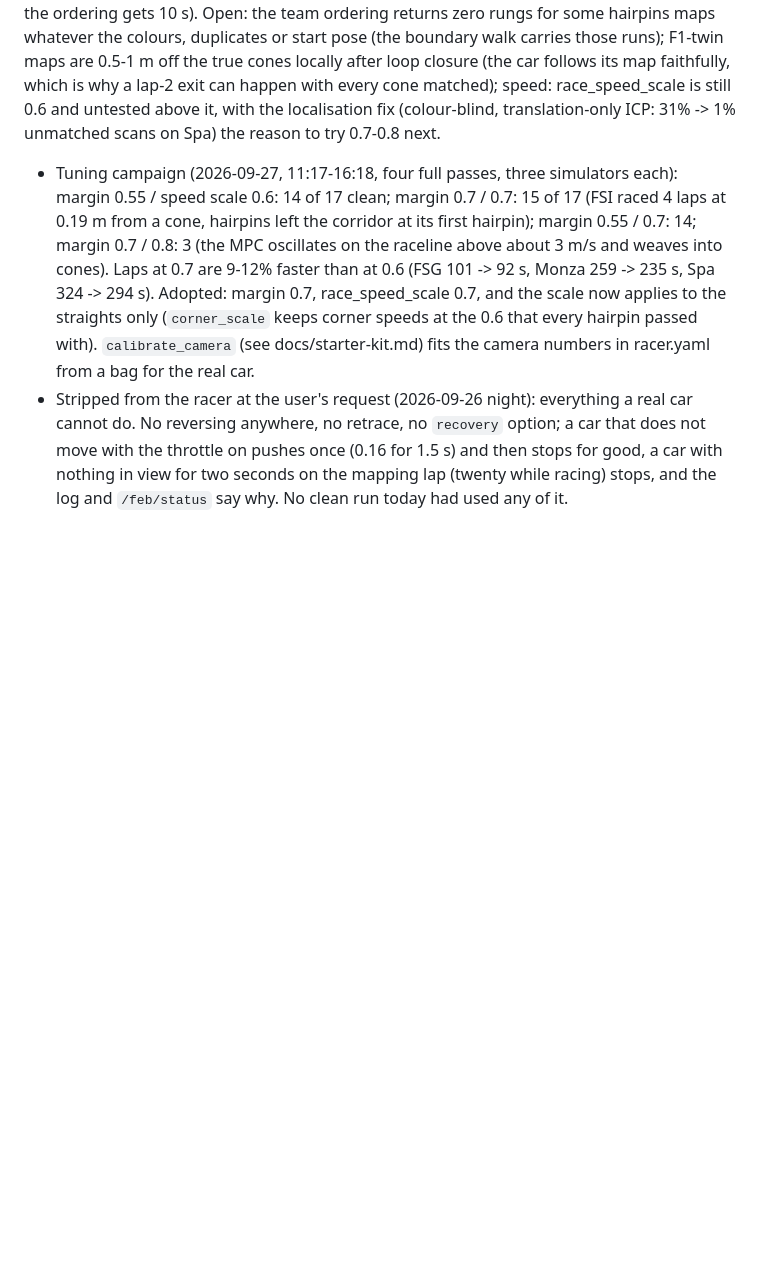
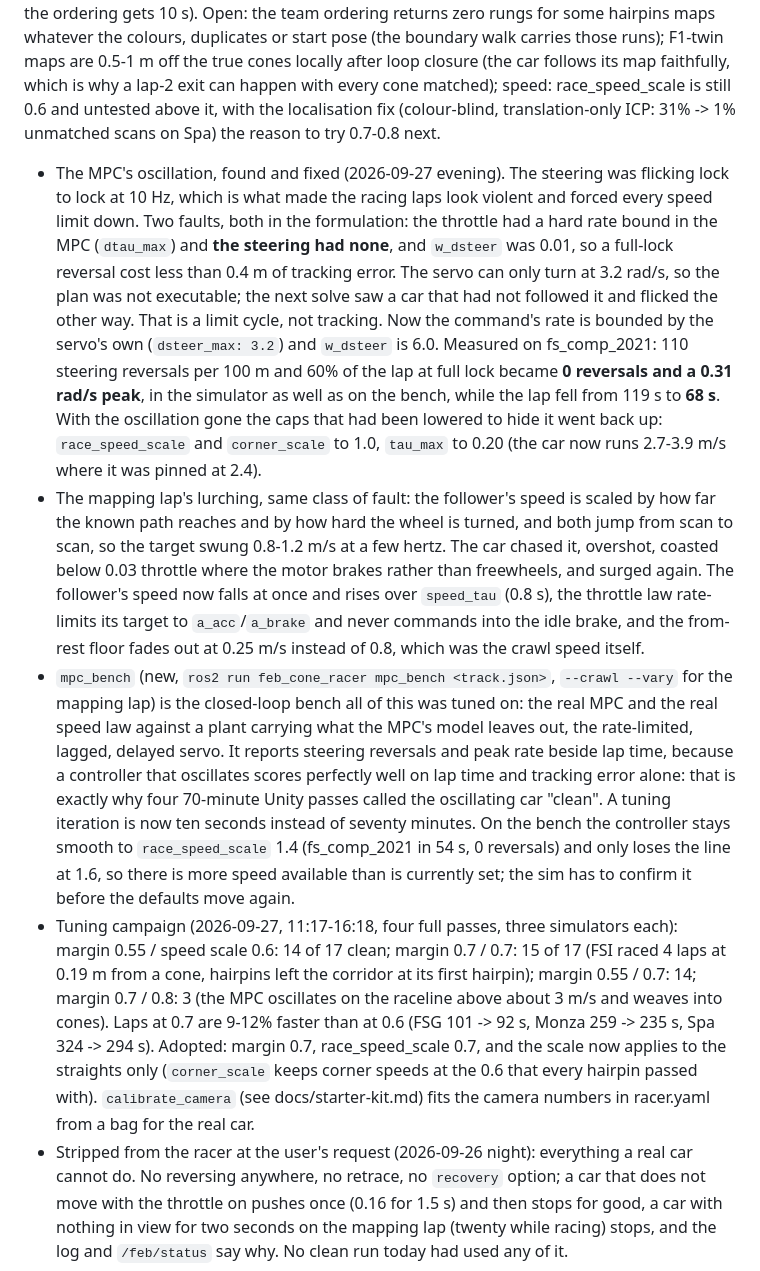
Before and after one commit to Pranman1/feb-racing, a Markdown page: STATUS.md, the part around the change. Rendered like a GitHub page; blank space fills up the shorter version.

Commit message:
STATUS: the MPC oscillation and the mapping-lap lurching, their causes and the bench that found them
Co-Authored-By: Claude Opus 5 (1M context) <noreply@anthropic.com>
Claude-Session: https://claude.ai/code/session_01Lsy62Kyf6iHVnXtg8GygRH

```diff
--- a/STATUS.md
+++ b/STATUS.md
@@ -321,6 +321,9 @@ ghost, cones, the track menu, 2-car spawning with the RCT. All compile; expect s
 | spa_cones | 551.7 | ordering | 3 | 322-329 | 0.48 |  |
 
   The two misses are run-to-run variance while racing, not lap-one failures: esses left the corridor on lap 5 in two passes running (four clean laps first, both times since the raceline margin went from 0.55 to 0.7 m, so that margin is the first suspect); FSI stalled to 0.1 m/s while racing with a perfect map match, which only appeared after the MPC was fed the speed from consecutive matched poses instead of the wheels, and that change is reverted. Earlier passes tonight: 14/17 and 14/17 (rectangle's first corner and hairpins' walk, both fixed since: the reactive centreline is walked from both cone chains, the walk track is tidied like the ordering's, the ordering gets 10 s). Open: the team ordering returns zero rungs for some hairpins maps whatever the colours, duplicates or start pose (the boundary walk carries those runs); F1-twin maps are 0.5-1 m off the true cones locally after loop closure (the car follows its map faithfully, which is why a lap-2 exit can happen with every cone matched); speed: race_speed_scale is still 0.6 and untested above it, with the localisation fix (colour-blind, translation-only ICP: 31% -> 1% unmatched scans on Spa) the reason to try 0.7-0.8 next.
+- The MPC's oscillation, found and fixed (2026-09-27 evening). The steering was flicking lock to lock at 10 Hz, which is what made the racing laps look violent and forced every speed limit down. Two faults, both in the formulation: the throttle had a hard rate bound in the MPC (`dtau_max`) and **the steering had none**, and `w_dsteer` was 0.01, so a full-lock reversal cost less than 0.4 m of tracking error. The servo can only turn at 3.2 rad/s, so the plan was not executable; the next solve saw a car that had not followed it and flicked the other way. That is a limit cycle, not tracking. Now the command's rate is bounded by the servo's own (`dsteer_max: 3.2`) and `w_dsteer` is 6.0. Measured on fs_comp_2021: 110 steering reversals per 100 m and 60% of the lap at full lock became **0 reversals and a 0.31 rad/s peak**, in the simulator as well as on the bench, while the lap fell from 119 s to **68 s**. With the oscillation gone the caps that had been lowered to hide it went back up: `race_speed_scale` and `corner_scale` to 1.0, `tau_max` to 0.20 (the car now runs 2.7-3.9 m/s where it was pinned at 2.4).
+- The mapping lap's lurching, same class of fault: the follower's speed is scaled by how far the known path reaches and by how hard the wheel is turned, and both jump from scan to scan, so the target swung 0.8-1.2 m/s at a few hertz. The car chased it, overshot, coasted below 0.03 throttle where the motor brakes rather than freewheels, and surged again. The follower's speed now falls at once and rises over `speed_tau` (0.8 s), the throttle law rate-limits its target to `a_acc`/`a_brake` and never commands into the idle brake, and the from-rest floor fades out at 0.25 m/s instead of 0.8, which was the crawl speed itself.
+- `mpc_bench` (new, `ros2 run feb_cone_racer mpc_bench <track.json>`, `--crawl --vary` for the mapping lap) is the closed-loop bench all of this was tuned on: the real MPC and the real speed law against a plant carrying what the MPC's model leaves out, the rate-limited, lagged, delayed servo. It reports steering reversals and peak rate beside lap time, because a controller that oscillates scores perfectly well on lap time and tracking error alone: that is exactly why four 70-minute Unity passes called the oscillating car "clean". A tuning iteration is now ten seconds instead of seventy minutes. On the bench the controller stays smooth to `race_speed_scale` 1.4 (fs_comp_2021 in 54 s, 0 reversals) and only loses the line at 1.6, so there is more speed available than is currently set; the sim has to confirm it before the defaults move again.
 - Tuning campaign (2026-09-27, 11:17-16:18, four full passes, three simulators each): margin 0.55 / speed scale 0.6: 14 of 17 clean; margin 0.7 / 0.7: 15 of 17 (FSI raced 4 laps at 0.19 m from a cone, hairpins left the corridor at its first hairpin); margin 0.55 / 0.7: 14; margin 0.7 / 0.8: 3 (the MPC oscillates on the raceline above about 3 m/s and weaves into cones). Laps at 0.7 are 9-12% faster than at 0.6 (FSG 101 -> 92 s, Monza 259 -> 235 s, Spa 324 -> 294 s). Adopted: margin 0.7, race_speed_scale 0.7, and the scale now applies to the straights only (`corner_scale` keeps corner speeds at the 0.6 that every hairpin passed with). `calibrate_camera` (see docs/starter-kit.md) fits the camera numbers in racer.yaml from a bag for the real car.
 - Stripped from the racer at the user's request (2026-09-26 night): everything a real car cannot do. No reversing anywhere, no retrace, no `recovery` option; a car that does not move with the throttle on pushes once (0.16 for 1.5 s) and then stops for good, a car with nothing in view for two seconds on the mapping lap (twenty while racing) stops, and the log and `/feb/status` say why. No clean run today had used any of it.
 - Parallel validation (done): `FEB_DEVKIT_NAME` and `FEB_FOXGLOVE_PORT` in `feb-sim` let several devkits run side by side, one simulator window each on its own bridge port; three at once run at real-time factor 0.92-1.00 on this PC, so the 17-track pass takes about 70 minutes instead of 3.4 hours (scratchpad `run_pass.sh` / `racer_batch_par.sh`).
```
